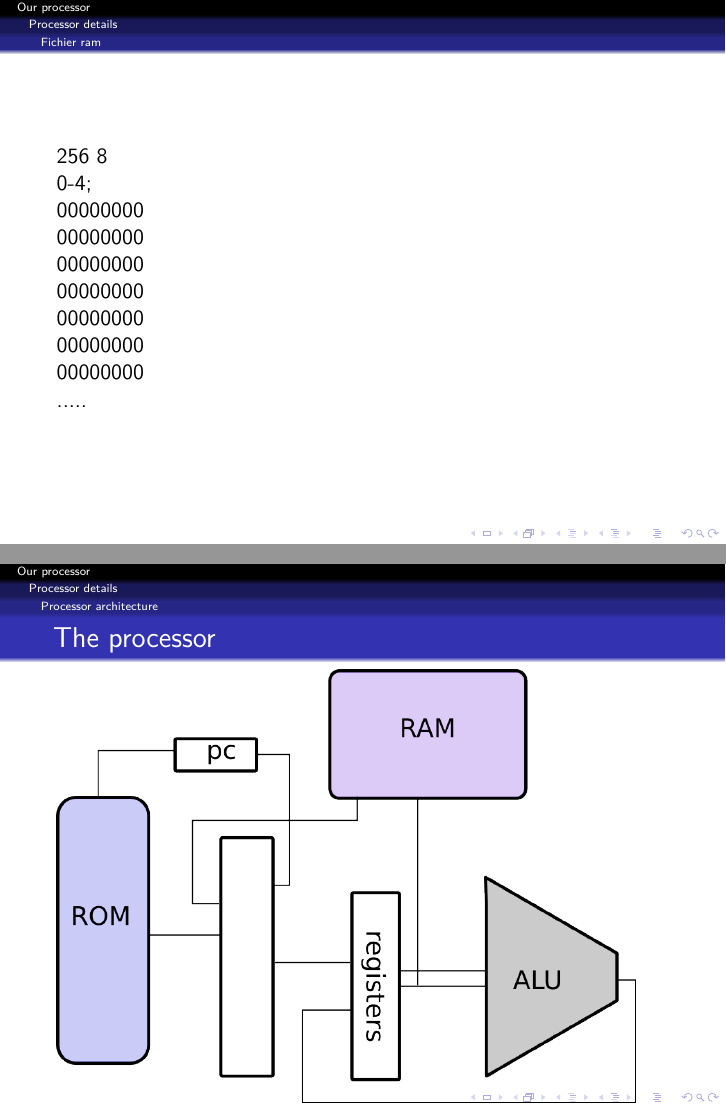
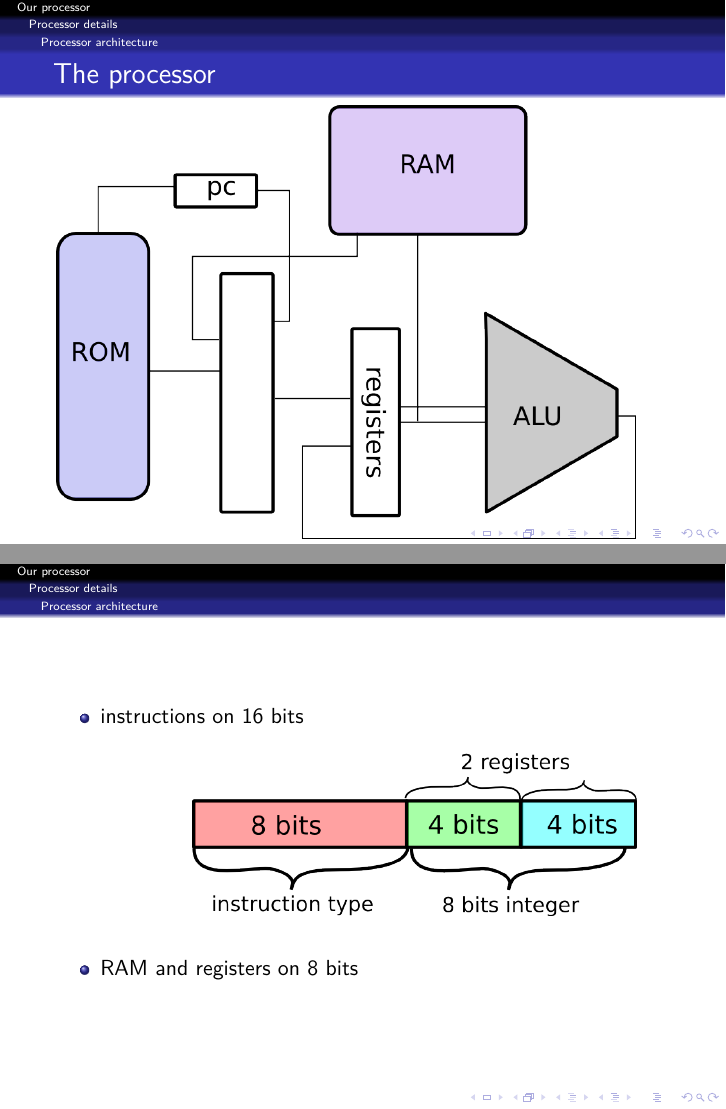
Before and after one commit to koliaza/projetSD, LaTeX slides (notre_pres.tex): pages 8 and 9 of 14 before the commit and pages 9 and 10 of 16 after it, joined at a grey line. Compiled offline with pdfLaTeX.

Commit message:
presentation v2

```diff
--- a/notre_pres.tex
+++ b/notre_pres.tex
@@ -90,28 +105,46 @@
 % utilises, ...
 \end{frame}
 
-\subsection{Fichier ram}
-
-\begin{frame}
-256 8 \\
-0-4;  \\
-00000000\\
-00000000\\
-00000000\\
-00000000\\
-00000000\\
-00000000\\
-00000000\\
-.....
-%exemple de fichier ram
-\end{frame}
-
 \subsection{Processor architecture}
 
 \begin{frame}
 \frametitle{The processor}
 \includegraphics[scale=0.4]{schema_proc.png}
 
+\end{frame}
+
+\begin{frame}
+\begin{itemize}
+\item instructions on 16 bits \\
+   \vspace{0.5 cm}
+  \hspace{1.5 cm} \includegraphics[scale= 0.4]{instructions.png}
+  \newline
+% image pour décrire les différentes parties de l'instruction
+\item RAM and registers on 8 bits
+\end{itemize}
+\end{frame}
+
+\begin{frame}
+\frametitle{Short description of our instructions}
+\begin{itemize}
+\item {Jumps
+   \begin{itemize}
+     \item test instruction - two bits flag register
+     \item jne jal je jl jle jm jme jmp jne jr
+   \end{itemize}
+}
+\item {Memory interface
+   \begin{itemize}
+     \item li lw sw
+   \end{itemize}
+}
+\item {Arithmetic
+   \begin{itemize}
+     \item add sub mul not and or xor
+     \item move shl shr sra
+   \end{itemize}
+}
+\end{itemize}
 \end{frame}
 
 \begin{frame}
```
Also changed, not shown: assembler.svg, demo.png (added), instructions.png (added), instructions.svg (added), notre_pres.pdf (added), notre_pres.tex (19 more changed lines).
